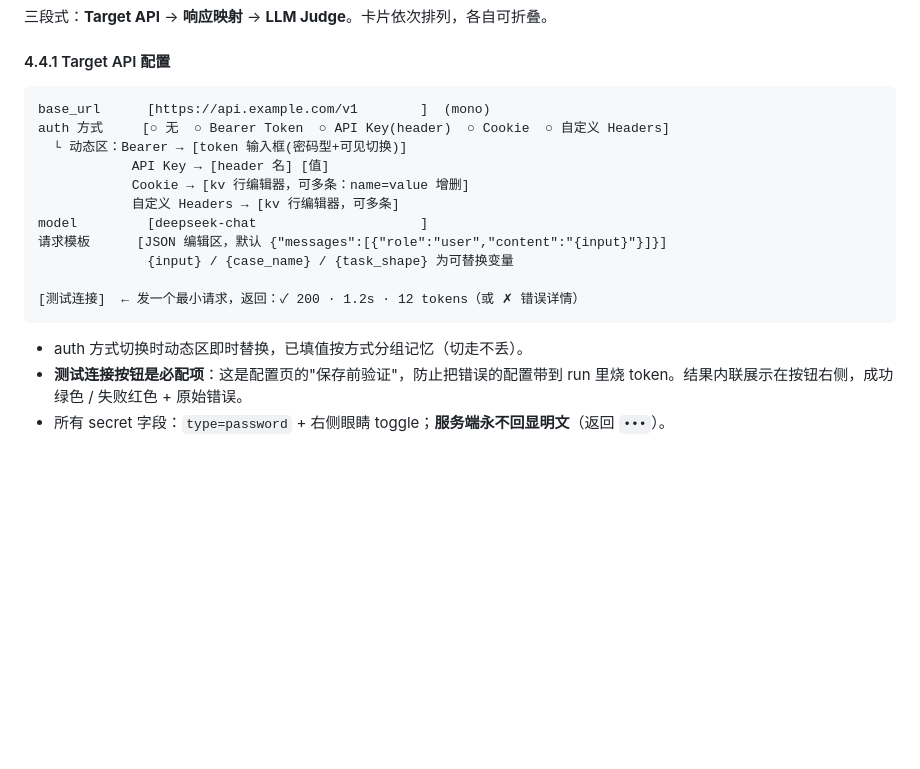
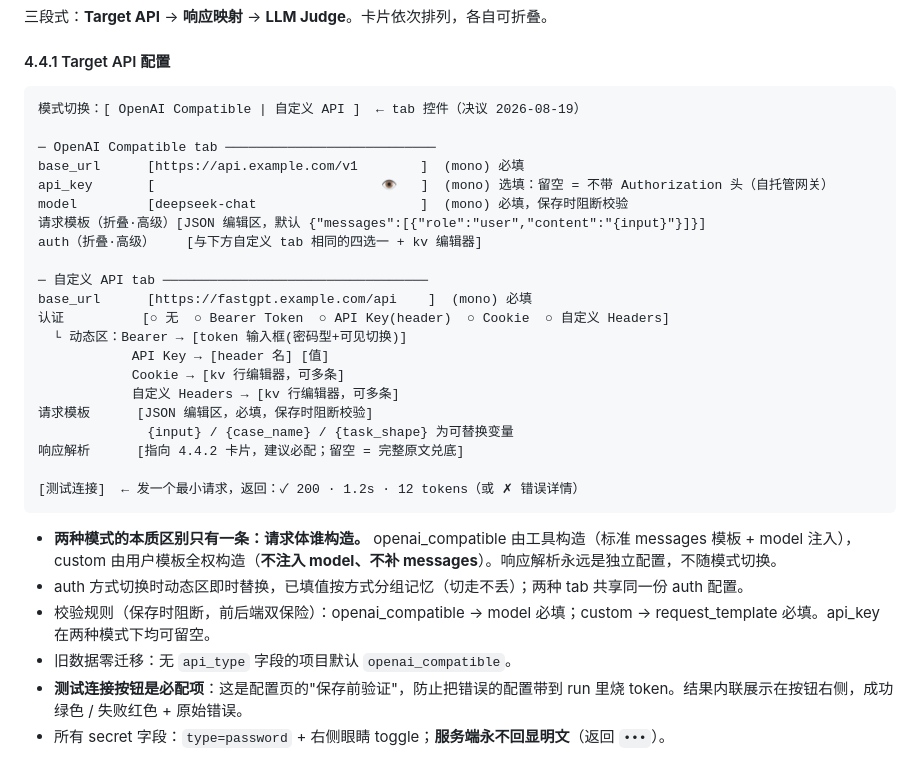
Before and after one commit to davidzc01/simpleeval, a Markdown page: docs/ui-spec.md, the part around the change. Rendered like a GitHub page; blank space fills up the shorter version.

Commit message:
docs: api_type 双模式定稿 + Agent 任务清单汇总
- 决议：tab 控件切换、api_key 留空=无认证头、保存时阻断校验
- ui-spec §4.4.1 重写（两 tab 字段组合 + 校验规则）
- 契约 §1.1 补 api_type + 校验语义
- 新增 agent-task-queue.md：后端 6 项 + 前端 10 项，含验收标准与依赖关系

````diff
--- a/docs/ui-spec.md
+++ b/docs/ui-spec.md
@@ -270,20 +270,33 @@ font-family: "Inter", "PingFang SC", "Microsoft YaHei", sans-serif;
 #### 4.4.1 Target API 配置
 
 ```
-base_url      [https://api.example.com/v1        ]  (mono)
-auth 方式     [○ 无  ○ Bearer Token  ○ API Key(header)  ○ Cookie  ○ 自定义 Headers]
+模式切换：[ OpenAI Compatible | 自定义 API ]  ← tab 控件（决议 2026-08-19）
+
+─ OpenAI Compatible tab ───────────────────────────
+base_url      [https://api.example.com/v1        ]  (mono) 必填
+api_key       [                             👁   ]  (mono) 选填：留空 = 不带 Authorization 头（自托管网关）
+model         [deepseek-chat                     ]  (mono) 必填，保存时阻断校验
+请求模板（折叠·高级）[JSON 编辑区，默认 {"messages":[{"role":"user","content":"{input}"}]}]
+auth（折叠·高级）    [与下方自定义 tab 相同的四选一 + kv 编辑器]
+
+─ 自定义 API tab ──────────────────────────────────
+base_url      [https://fastgpt.example.com/api    ]  (mono) 必填
+认证          [○ 无  ○ Bearer Token  ○ API Key(header)  ○ Cookie  ○ 自定义 Headers]
   └ 动态区：Bearer → [token 输入框(密码型+可见切换)]
             API Key → [header 名] [值]
-            Cookie → [kv 行编辑器，可多条：name=value 增删]
+            Cookie → [kv 行编辑器，可多条]
             自定义 Headers → [kv 行编辑器，可多条]
-model         [deepseek-chat                     ]
-请求模板      [JSON 编辑区，默认 {"messages":[{"role":"user","content":"{input}"}]}]
+请求模板      [JSON 编辑区，必填，保存时阻断校验]
               {input} / {case_name} / {task_shape} 为可替换变量
+响应解析      [指向 4.4.2 卡片，建议必配；留空 = 完整原文兑底]
 
 [测试连接]  ← 发一个最小请求，返回：✓ 200 · 1.2s · 12 tokens（或 ✗ 错误详情）
 ```
 
-- auth 方式切换时动态区即时替换，已填值按方式分组记忆（切走不丢）。
+- **两种模式的本质区别只有一条：请求体谁构造。** openai_compatible 由工具构造（标准 messages 模板 + model 注入），custom 由用户模板全权构造（**不注入 model、不补 messages**）。响应解析永远是独立配置，不随模式切换。
+- auth 方式切换时动态区即时替换，已填值按方式分组记忆（切走不丢）；两种 tab 共享同一份 auth 配置。
+- 校验规则（保存时阻断，前后端双保险）：openai_compatible → model 必填；custom → request_template 必填。api_key 在两种模式下均可留空。
+- 旧数据零迁移：无 `api_type` 字段的项目默认 `openai_compatible`。
 - **测试连接按钮是必配项**：这是配置页的"保存前验证"，防止把错误的配置带到 run 里烧 token。结果内联展示在按钮右侧，成功绿色 / 失败红色 + 原始错误。
 - 所有 secret 字段：`type=password` + 右侧眼睛 toggle；**服务端永不回显明文**（返回 `•••`）。
 
````
Also changed, not shown: docs/api-contract.md (+7 -0 lines).
